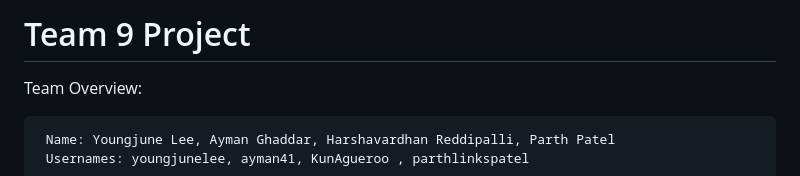
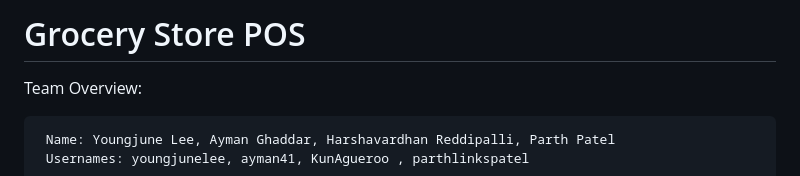
Before and after one commit to parthlinkspatel/Grocery-Store-POS, a Markdown page: README.md, the part around the change. Drawn GitHub-style.

```diff
--- a/README.md
+++ b/README.md
@@ -1,4 +1,4 @@
-# Team 9 Project
+# Grocery Store POS
  Team Overview:
 
      Name: Youngjune Lee, Ayman Ghaddar, Harshavardhan Reddipalli, Parth Patel
```
